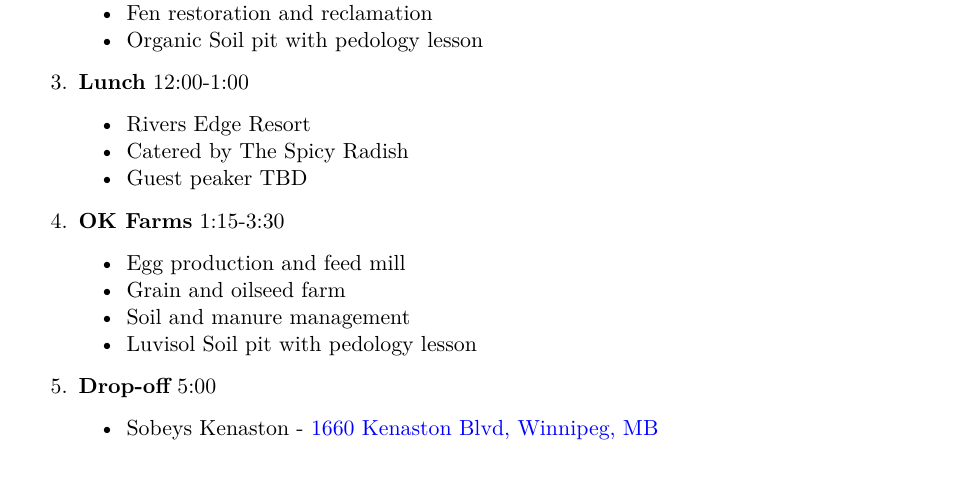
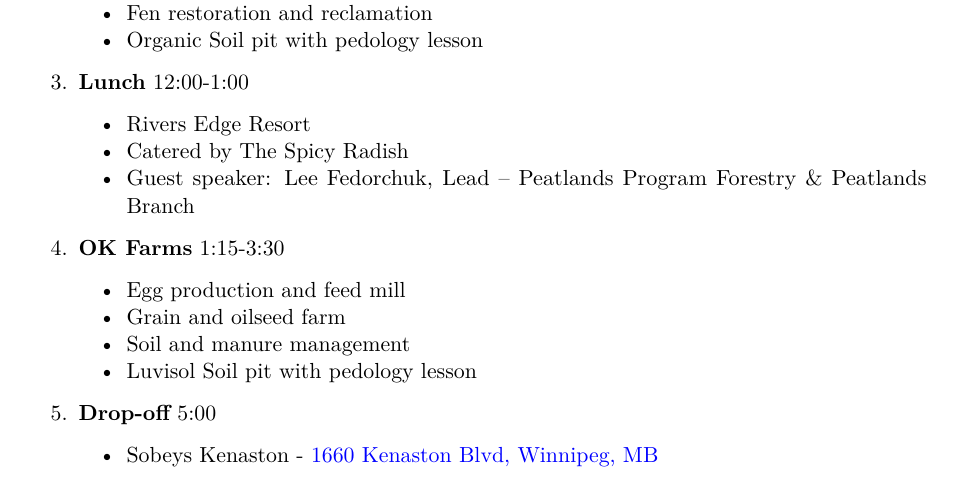
Before and after one commit to alex-koiter/2024-MSSS-Tour, a Quarto document (Booklet.qmd): part of page 2 of 37, cut so that both start at the same text. Rendered offline with R 4.5, knitr and Pandoc in place of Quarto, then LaTeX, with nearby package versions; drawn as R Markdown's standard PDF in place of the format the file asks for.

Commit message:
guest speaker

```diff
--- a/Booklet.qmd
+++ b/Booklet.qmd
@@ -44,7 +44,7 @@ Thursday Aug 08, 2024
 3.  **Lunch** 12:00-1:00
     -   Rivers Edge Resort
     -   Catered by The Spicy Radish
-    -   Guest peaker TBD
+    -   Guest speaker: Lee Fedorchuk, Lead – Peatlands Program Forestry & Peatlands Branch
 4.  **OK Farms** 1:15-3:30
     -   Egg production and feed mill
     -   Grain and oilseed farm
```
